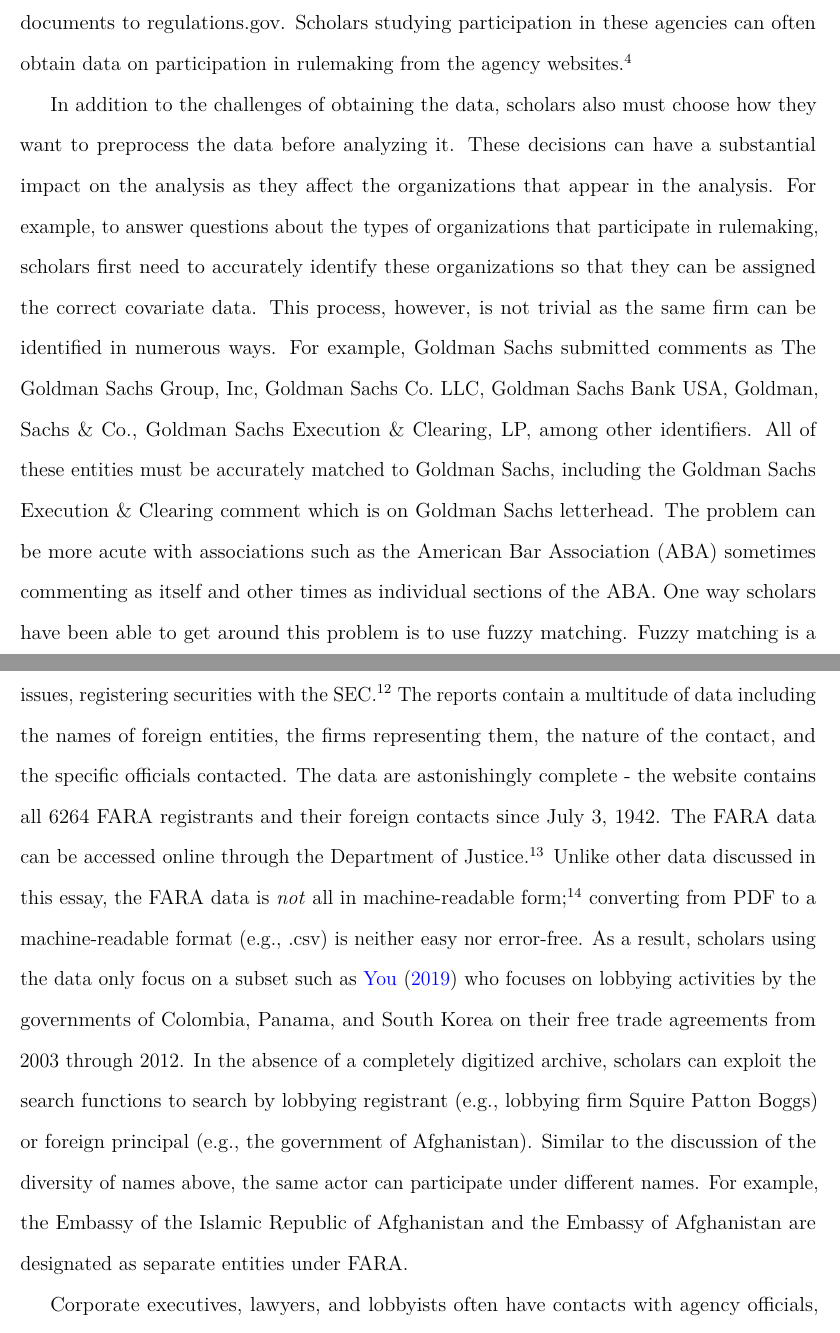
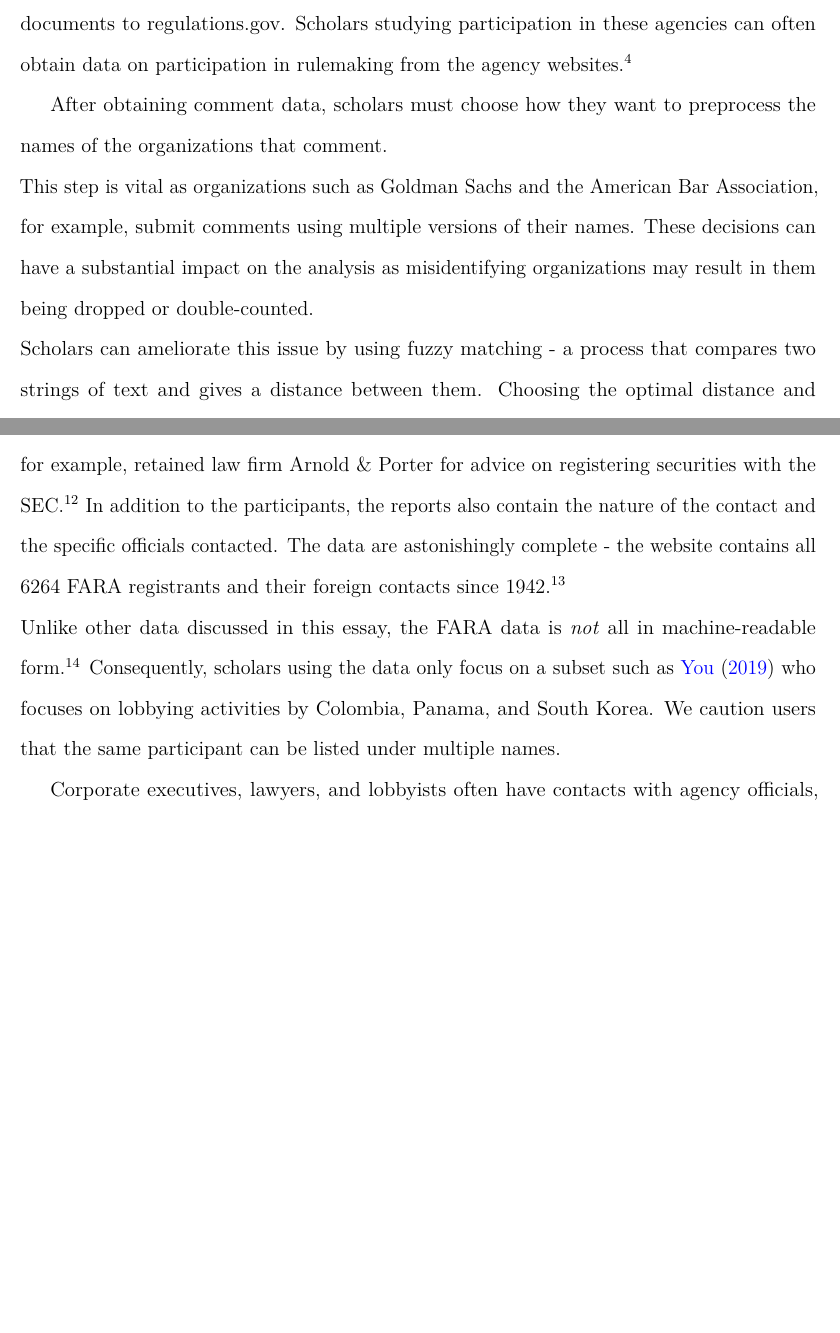
Before and after one commit to judgelord/interest-groups, an R Markdown document (Writing/Data-Sources-IGA.Rmd): two parts of pages 6 and 9 of 20 before the commit and two parts of pages 6 and 8 of 17 after it, joined at a grey line, cut so that both start at the same text, the shorter picture padded with empty space. The pictures show the output file Writing/Data-Sources-IGA.pdf that the author committed with the source.

Commit message:
cleaning
Altered 3 paragraphs to make them shorter

still a missed cite on page 9 that I need to fix

```diff
--- a/Writing/Data-Sources-IGA.Rmd
+++ b/Writing/Data-Sources-IGA.Rmd
@@ -139,10 +147,7 @@
 ^[We recommend using rvest if coding in R and Scrapy in Python.
 We have tutorials on how to scrape comments from regulations.gov and FERC.]
 -->
-\indent In addition to the challenges of obtaining the data, scholars also must choose how they want to preprocess the data before analyzing it.  These decisions can have a substantial impact on the analysis as they affect the organizations that appear in the analysis.
-For example, to answer questions about the types of organizations that participate in rulemaking, scholars first need to accurately identify these organizations so that they can be assigned the correct covariate data.
- This process, however, is not trivial as the same firm can be identified in numerous ways.
-For example, Goldman Sachs submitted comments as The Goldman Sachs Group, Inc, Goldman Sachs Co. LLC, Goldman Sachs Bank USA, Goldman, Sachs & Co., Goldman Sachs Execution & Clearing, LP, among other identifiers.
-All of these entities must be accurately matched to Goldman Sachs, including the Goldman Sachs Execution & Clearing comment which is on Goldman Sachs letterhead.
-<!--^[See https://www.sec.gov/comments/s7-03-10/s70310-43.pdf.]  -->
-The problem can be more acute with associations such as the American Bar Association (ABA) sometimes commenting as itself and other times as individual sections of the ABA. One way scholars have been able to get around this problem is to use fuzzy matching.
+\indent After obtaining comment data, scholars must choose how they want to preprocess the names of the organizations that comment.
+This step is vital as organizations such as Goldman Sachs and the American Bar Association, for example, submit comments using multiple versions of their names.
+These decisions can have a substantial impact on the analysis as misidentifying organizations may result in them being dropped or double-counted.
+Scholars can ameliorate this issue by using fuzzy matching - a process that compares two strings of text and gives a distance between them.
@@ -182,13 +185,11 @@
 Open Secrets also has a database on revolving door employees that shows the career paths or federal government workers that went to the private sector and are employed in some capacity where their work depends on interacting with the federal government.^[See https://www.opensecrets.org/revolving/methodology.php]  Unlike their lobbying database, this one must be scraped as there is no option to download it using bulk data.<!--^[Note that they promote academic work using their database, so they do not actively discourage scraping their database.]    -->
 
 Lobbyists advocating for foreign clients are required to disclose these contacts under the Foreign Agent Registration Act.
-Foreign agents often lobby bureaucratic agencies; for example, the state Israel retained law firm, Arnold & Porter, for advice on, among other issues, registering securities with the SEC.^[See https://efile.fara.gov/docs/1750-Supplemental-Statement-20110729-13.pdf]  The reports contain a multitude of data including the names of foreign entities, the firms representing them, the nature of the contact, and the specific officials contacted.
-The data are astonishingly complete - the website contains all 6264 FARA registrants and their foreign contacts since July 3, 1942.
-The FARA data can be accessed online through the Department of Justice.^[https://efile.fara.gov/ords/f?p=1381:1:13132679194789:::::]  Unlike other data discussed in this essay, the FARA data is *not* all in machine-readable form;^[The metadata - e.g., dates, registratrants, clients - are available in machine-readable form through the API or bulk data downloads page.] converting from PDF to a machine-readable format (e.g., .csv) is neither easy nor error-free.
-As a result, scholars using the data only focus on a subset such as @You2019 who focuses on lobbying activities by the governments of Colombia, Panama, and South Korea on their free trade agreements from 2003 through 2012.
-In the absence of a completely digitized archive, scholars can exploit the search functions to search by lobbying registrant (e.g., lobbying firm Squire Patton Boggs) or foreign principal (e.g., the government of Afghanistan).
-Similar to the discussion of the diversity of names above, the same actor can participate under different names.
-For example, the Embassy of the Islamic Republic of Afghanistan and the Embassy of Afghanistan are designated as separate entities under FARA.
+Foreign agents often lobby bureaucratic agencies; Israel, for example, retained law firm Arnold & Porter for advice on registering securities with the SEC.^[See https://efile.fara.gov/docs/1750-Supplemental-Statement-20110729-13.pdf]  In addition to the participants, the reports also contain the nature of the contact and the specific officials contacted.
+The data are astonishingly complete - the website contains all 6264 FARA registrants and their foreign contacts since  1942.^[https://efile.fara.gov/ords/f?p=1381:1:13132679194789:::::]
+Unlike other data discussed in this essay, the FARA data is *not* all in machine-readable form.^[Only the metadata (e.g. names) are machine readable.]
+Consequently, scholars using the data only focus on a subset such as @You2019 who focuses on lobbying activities by Colombia, Panama, and South Korea.
+We caution users that the same participant can be listed under multiple names.
 
 Corporate executives, lawyers, and lobbyists often have contacts with agency officials, called *ex parte* communications [@Lubbers2012], to discuss rules outside of the public comment process.
 While record-keeping practices for these meetings vary considerably, they are often publicly available on agency websites^[Note that available does not mean conspicuous, as these logs are often hard to find by directly navigating the agency homepage.]
```
Also changed, not shown: Writing/Data-Sources-IGA.pdf, Writing/Data-Sources-IGA.tex, Writing/Data-Sources-IGA.Rmd (26 more changed lines), 2 other files.
